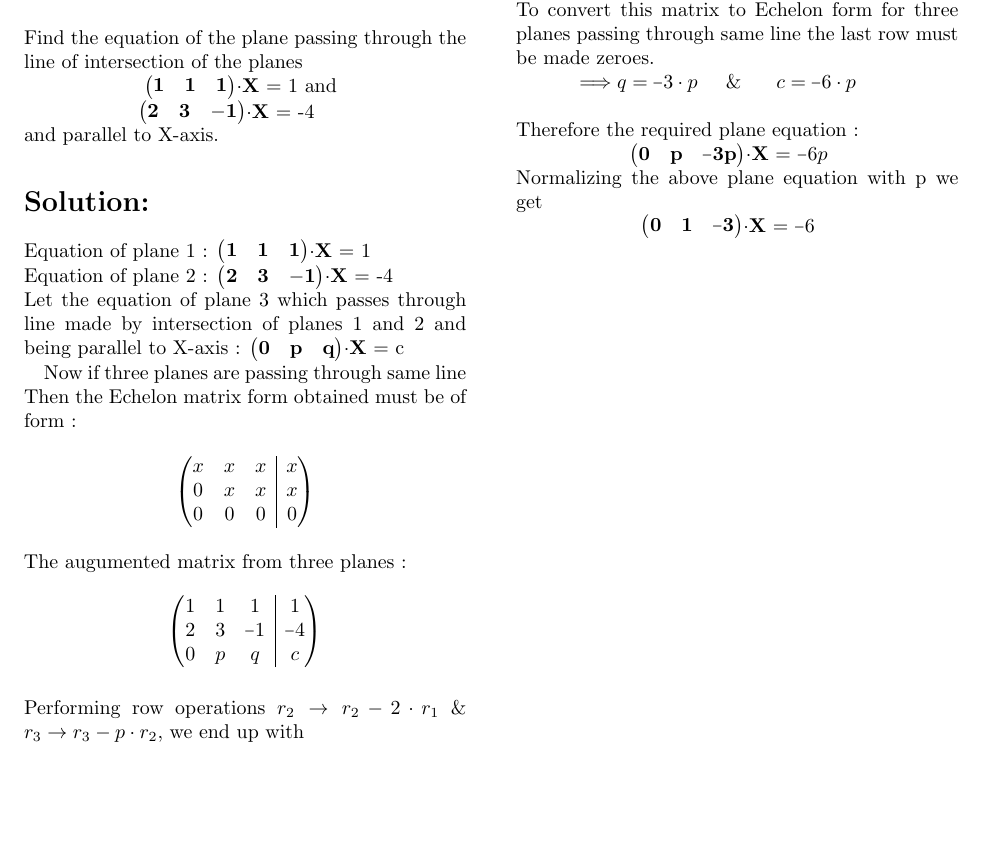
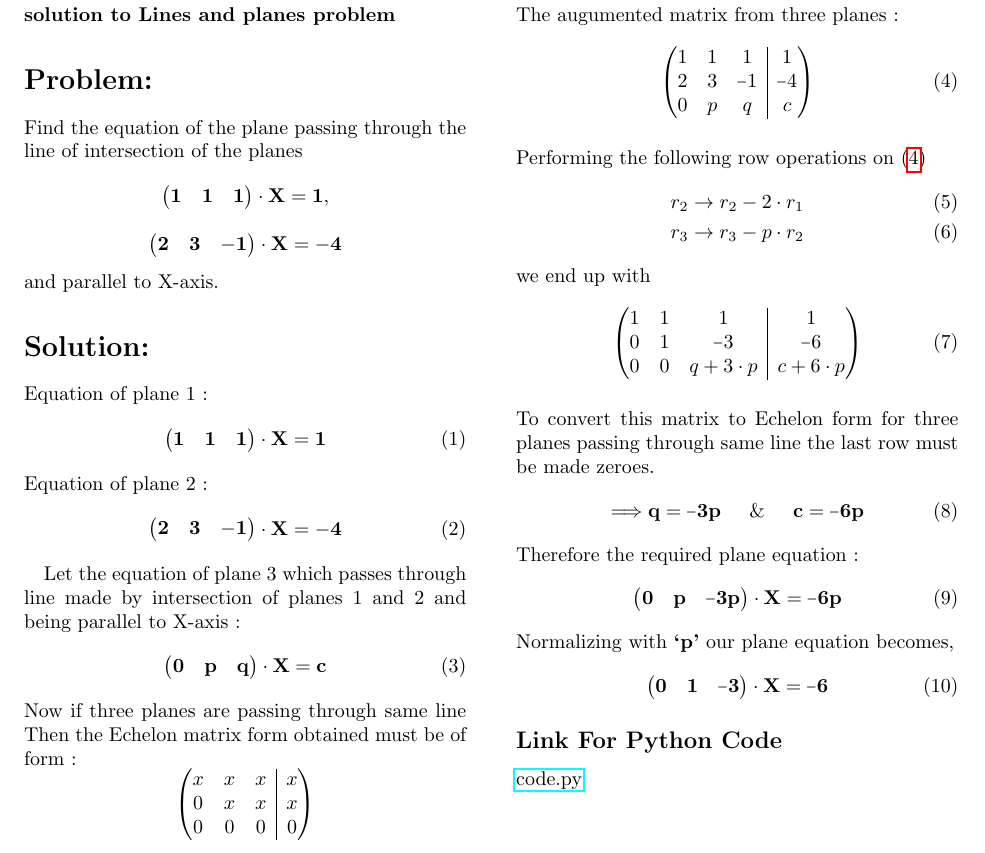
Before and after one commit to vikramealleti/EE5600, a LaTeX problem sheet (Assignment 1/EE5600_Assignment_1.tex): part of the page, cut so that both start at the same text, the shorter picture padded with empty space. Compiled offline with pdfLaTeX.

Commit message:
Update EE5600_Assignment_1.tex

```diff
--- a/Assignment 1/EE5600_Assignment_1.tex
+++ b/Assignment 1/EE5600_Assignment_1.tex
@@ -41,38 +41,63 @@
 \section*{Problem:}
 Find the equation of the plane passing through
 the line of intersection of the planes
-\\
-\hspace*{2cm}
-$\begin{pmatrix}{\bf1}&{\bf1}&{\bf1}\end{pmatrix}$$\cdot$${\bf \vec{X}}$ = 1  and
-\\
-\hspace*{1.9cm}
-$\begin{pmatrix}{\bf2}&{\bf 3}&{\bf -1}\end{pmatrix}$$\cdot$${\bf \vec{X}}$ = -4
-\\
+\begin{equation}
+\begin{pmatrix}{\bf1}&{\bf1}&{\bf1}\end{pmatrix}\cdot{\bf \vec{X}} ={\bf 1}, \nonumber
+\end{equation}
+\begin{equation}
+\begin{pmatrix}{\bf2}&{\bf 3}&{\bf -1}\end{pmatrix}\cdot{\bf \vec{X}} ={\bf -4} \nonumber
+\end{equation}
 and parallel to X-axis.
 
 \section*{Solution:}
-Equation of plane 1 : $\begin{pmatrix}{\bf1}&{\bf1}&{\bf1}\end{pmatrix}$$\cdot$${\bf \vec{X}}$ = 1
-\\Equation of plane 2 :
-$\begin{pmatrix}{\bf2}&{\bf 3}&{\bf -1}\end{pmatrix}$$\cdot$${\bf \vec{X}}$ = -4
-\\Let the equation of plane 3 which passes through line made by intersection of planes 1 and 2 and being parallel to X-axis : $\begin{pmatrix}{\bf0}&{\bf p}&{\bf q}\end{pmatrix}$$\cdot$${\bf \vec{X}}$ = c
 
+Equation of plane 1 :
+\begin{equation}\begin{pmatrix}{\bf1}&{\bf1}&{\bf1}\end{pmatrix}\cdot{\bf \vec{X}} = \bf1   \label{eqn1}
+\end{equation}
+Equation of plane 2 :
+\begin{equation}\begin{pmatrix}{\bf2}&{\bf 3}&{\bf -1}\end{pmatrix}\cdot {\bf \vec{X}} = \bf-4 \label{eqn2}
+\end{equation}
+
+Let the equation of plane 3 which passes through line made by intersection of planes 1 and 2 and being parallel to X-axis :
+\begin{equation}
+\begin{pmatrix}{\bf0}&{\bf p}&{\bf q}\end{pmatrix}\cdot{\bf \vec{X}} = \bf c \label{eqn3}
+\end{equation}
 Now if three planes are passing through same line Then the Echelon matrix form obtained must be of form :
-
-$$\begin{pmatrix}[ccc|c]
+\begin{equation}
+\begin{pmatrix}[ccc|c]
  x & x & x & x\\  0 & x & x & x \\ 0 & 0 & 0 & 0
-\end{pmatrix}$$
+\end{pmatrix} \nonumber
+\end{equation}
 \\The augumented matrix from three planes :
-$$\begin{pmatrix}[ccc|c]
- 1 & 1 & 1 & 1\\  2 & 3 & \matminus1 & \matminus4 \\ 0 & p & q & c
-\end{pmatrix}$$
-\\ Performing row operations  $r_2 \rightarrow r_2-2\cdot r_1$ \&  $r_3 \rightarrow r_3-p\cdot r_2$, we end up with
-\\$$\begin{pmatrix}[ccc|c]
+\begin{equation}
+\begin{pmatrix}[ccc|c]
+ 1 & 1 & 1 & 1\\  2 & 3 & \matminus1 & \matminus4 \\ 0 & p & q & c \label{eqn4}
+\end{pmatrix}
+\end{equation}
+\\ Performing the following row operations on
+\eqref{eqn4}
+\begin{align}
+r_2 \rightarrow r_2-2\cdot r_1  \label{eq5} \\
+r_3 \rightarrow r_3-p\cdot r_2 \label{eq6}
+\end{align}
+we end up with
+\begin{equation}
+\begin{pmatrix}[ccc|c]
  1 & 1 & 1 & 1\\  0 & 1 & \matminus3 & \matminus6 \\ 0 & 0 & q +3\cdot p & c +6\cdot p
-\end{pmatrix}$$
+\end{pmatrix} \label{eq7}
+\end{equation}
 \\To convert this matrix to Echelon form for three planes passing through same line the last row must be made zeroes.
-\\\hspace*{1cm} $\Longrightarrow q=\matminus3\cdot p $\hspace*{0.5cm}\&\hspace*{0.5cm} $c=\matminus6\cdot p$
-\\
-\\Therefore the required plane equation : \\\hspace*{2cm}$\begin{pmatrix}{\bf0}&{\bf p}&{\bf \matminus 3p }\end{pmatrix}$$\cdot$${\bf \vec{X}}$ = $\matminus6p$
-\\Normalizing the above plane equation with p we get
-\\\hspace*{2.2cm}$\begin{pmatrix}{\bf0}&{\bf 1}&{\bf \matminus 3 }\end{pmatrix}$$\cdot$${\bf \vec{X}}$ = $\matminus6$
+\begin{align}
+\bf \Longrightarrow q=\matminus3p \hspace*{0.5cm}\&\hspace*{0.5cm} c=\matminus6p \label{eqn8}
+\end{align}
+Therefore the required plane equation :
+\begin{align}
+\begin{pmatrix}{\bf0}&{\bf p}&{\bf \matminus 3p }\end{pmatrix}\cdot{\bf \vec{X}} = \bf \matminus6p \label{eqn9}
+\end{align}
+Normalizing  with {\bf `p'} our plane equation becomes,
+\begin{align}
+\begin{pmatrix}{\bf0}&{\bf 1}&{\bf \matminus 3 }\end{pmatrix}\cdot{\bf \vec{X}} = \bf \matminus6 \label{eqn10}
+\end{align}
+\subsection*{Link For Python Code}
+\href{https://github.com/vikramealleti/EE5600/blob/master/Assignment%201/Linalgassignment.py}{code.py}
 \end{document}
```
